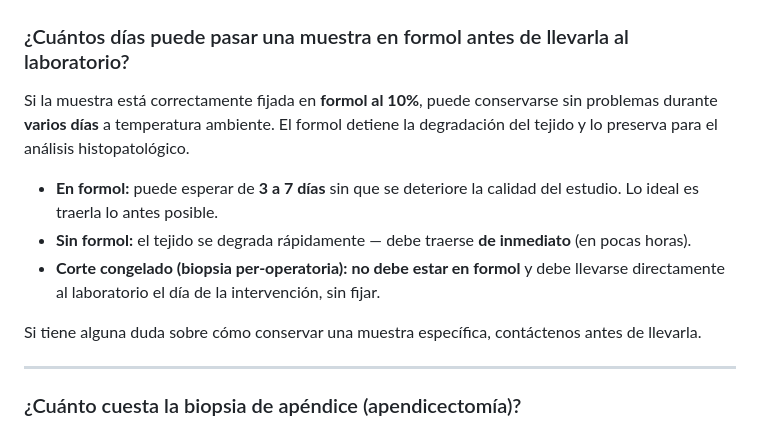
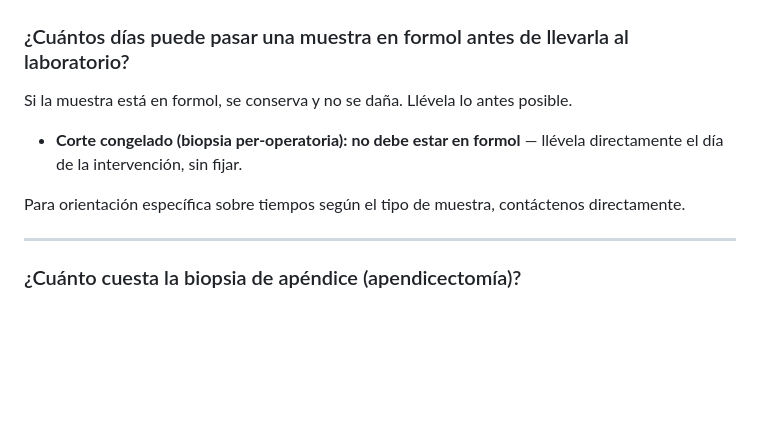
Before and after one commit to rcmanaure/telegram-bot, a Markdown page: sp-diagnostico-histologico.md, the part around the change. GitHub-like rendering; blank space fills up the shorter version.

Commit message:
docs(sp-lab): remove unverified formalin preservation timeframe
The "3 to 7 days" figure was generated from training data without any
verified source. Only factual claim retained: samples in formalin are
preserved (per lab's own statement). Specific timing guidance deferred
to direct lab contact.

```diff
--- a/sp-diagnostico-histologico.md
+++ b/sp-diagnostico-histologico.md
@@ -354,13 +354,11 @@ No. La muestra **debe ser cancelada en su totalidad** antes de ser procesada. Si
 
 ### ¿Cuántos días puede pasar una muestra en formol antes de llevarla al laboratorio?
 
-Si la muestra está correctamente fijada en **formol al 10%**, puede conservarse sin problemas durante **varios días** a temperatura ambiente. El formol detiene la degradación del tejido y lo preserva para el análisis histopatológico.
+Si la muestra está en formol, se conserva y no se daña. Llévela lo antes posible.
 
-- **En formol:** puede esperar de **3 a 7 días** sin que se deteriore la calidad del estudio. Lo ideal es traerla lo antes posible.
-- **Sin formol:** el tejido se degrada rápidamente — debe traerse **de inmediato** (en pocas horas).
-- **Corte congelado (biopsia per-operatoria):** **no debe estar en formol** y debe llevarse directamente al laboratorio el día de la intervención, sin fijar.
+- **Corte congelado (biopsia per-operatoria):** **no debe estar en formol** — llévela directamente el día de la intervención, sin fijar.
 
-Si tiene alguna duda sobre cómo conservar una muestra específica, contáctenos antes de llevarla.
+Para orientación específica sobre tiempos según el tipo de muestra, contáctenos directamente.
 
 ---
 
```
